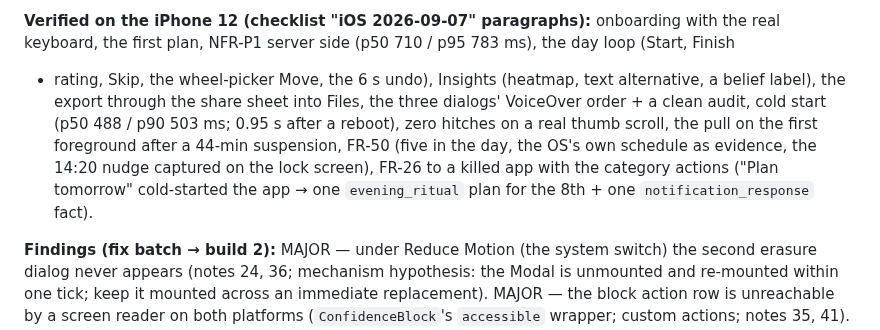
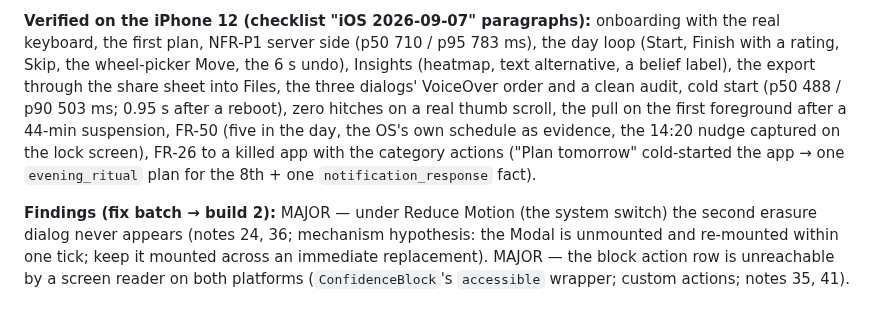
Before and after one commit to IKala4I/magister_work, a Markdown page: docs/HANDOFF.md, the part around the change. GitHub-like rendering; blank space fills up the shorter version.

Commit message:
docs: HANDOFF wording, CHANGELOG entry as a top-level post-P12 section
Phase: post-P12

Co-Authored-By: Claude Fable 5.1 <noreply@anthropic.com>
Claude-Session: https://claude.ai/code/session_01V73XHQhTQShKp5rpUzrMLM

```diff
--- a/docs/HANDOFF.md
+++ b/docs/HANDOFF.md
@@ -35,15 +35,14 @@ unlocks (WDA cannot unlock this phone), the VoiceOver listen, the calendar conse
 long-press.
 
 **Verified on the iPhone 12 (checklist "iOS 2026-09-07" paragraphs):** onboarding with the real
-keyboard, the first plan, NFR-P1 server side (p50 710 / p95 783 ms), the day loop (Start, Finish
-
-- rating, Skip, the wheel-picker Move, the 6 s undo), Insights (heatmap, text alternative, a
-  belief label), the export through the share sheet into Files, the three dialogs' VoiceOver
-  order + a clean audit, cold start (p50 488 / p90 503 ms; 0.95 s after a reboot), zero hitches
-  on a real thumb scroll, the pull on the first foreground after a 44-min suspension, FR-50 (five
-  in the day, the OS's own schedule as evidence, the 14:20 nudge captured on the lock screen),
-  FR-26 to a killed app with the category actions ("Plan tomorrow" cold-started the app → one
-  `evening_ritual` plan for the 8th + one `notification_response` fact).
+keyboard, the first plan, NFR-P1 server side (p50 710 / p95 783 ms), the day loop (Start, Finish with a
+rating, Skip, the wheel-picker Move, the 6 s undo), Insights (heatmap, text alternative, a
+belief label), the export through the share sheet into Files, the three dialogs' VoiceOver
+order and a clean audit, cold start (p50 488 / p90 503 ms; 0.95 s after a reboot), zero hitches
+on a real thumb scroll, the pull on the first foreground after a 44-min suspension, FR-50 (five
+in the day, the OS's own schedule as evidence, the 14:20 nudge captured on the lock screen),
+FR-26 to a killed app with the category actions ("Plan tomorrow" cold-started the app → one
+`evening_ritual` plan for the 8th + one `notification_response` fact).
 
 **Findings (fix batch → build 2):** MAJOR — under Reduce Motion (the system switch) the second
 erasure dialog never appears (notes 24, 36; mechanism hypothesis: the Modal is unmounted and
```
Also changed, not shown: CHANGELOG.md (+1 -1 lines).
